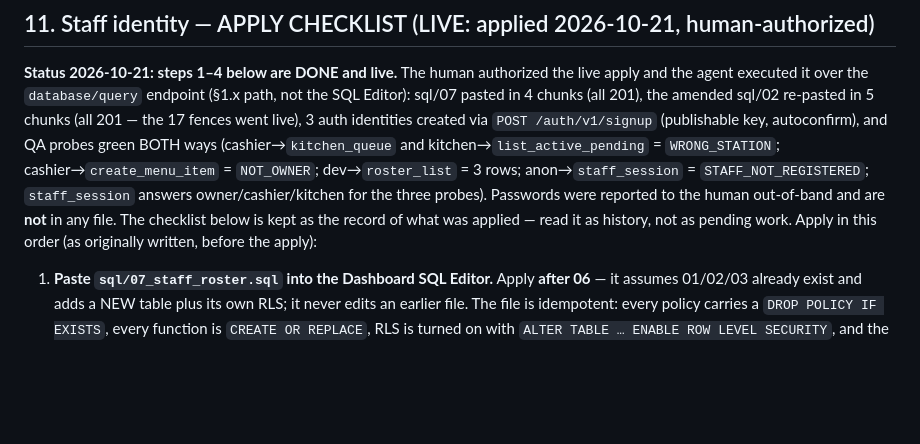
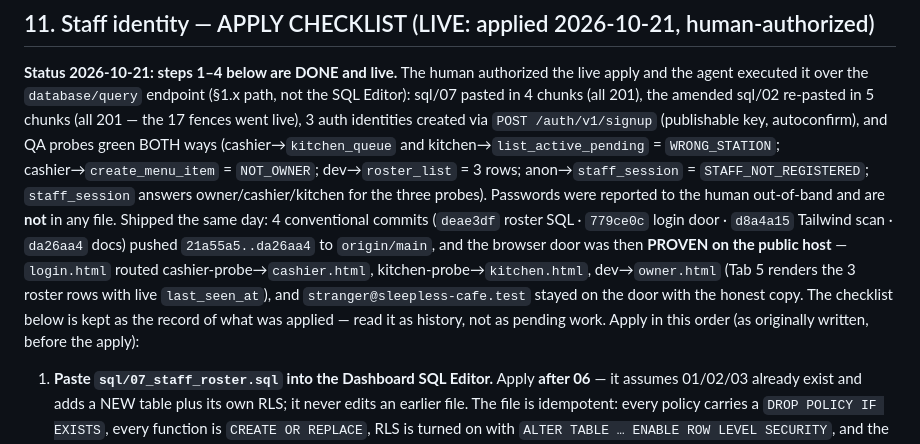
Before and after one commit to savage13317/sleepless-cafe-pos, a Markdown page: HANDOFF.md, the part around the change. Rendered like a GitHub page; blank space fills up the shorter version.

Commit message:
docs: record the staff-identity ship - 4 commits pushed 21a55a5..da26aa4, login door proven on the public host
Browser proof: login.html routed cashier-probe/kitchen-probe/dev to their stations, owner Tab 5 rendered the 3 roster rows, stranger@ refused with the honest copy. Gate A caveat closed; only the manual phone run stays open.

```diff
--- a/HANDOFF.md
+++ b/HANDOFF.md
@@ -879,9 +879,12 @@ executed it over the `database/query` endpoint (§1.x path, not the SQL Editor):
 `POST /auth/v1/signup` (publishable key, autoconfirm), and QA probes green BOTH ways (cashier→`kitchen_queue` and
 kitchen→`list_active_pending` = `WRONG_STATION`; cashier→`create_menu_item` = `NOT_OWNER`; dev→`roster_list` = 3
 rows; anon→`staff_session` = `STAFF_NOT_REGISTERED`; `staff_session` answers owner/cashier/kitchen for the three
-probes). Passwords were reported to the human out-of-band and are **not** in any file. The checklist below is kept
-as the record of what was applied — read it as history, not as pending work. Apply in this order (as originally
-written, before the apply):
+probes). Passwords were reported to the human out-of-band and are **not** in any file. Shipped the same day: 4 conventional
+commits (`deae3df` roster SQL · `779ce0c` login door · `d8a4a15` Tailwind scan · `da26aa4` docs) pushed `21a55a5..da26aa4`
+to `origin/main`, and the browser door was then **PROVEN on the public host** — `login.html` routed cashier-probe→`cashier.html`,
+kitchen-probe→`kitchen.html`, dev→`owner.html` (Tab 5 renders the 3 roster rows with live `last_seen_at`), and
+`stranger@sleepless-cafe.test` stayed on the door with the honest copy. The checklist below is kept as the record of
+what was applied — read it as history, not as pending work. Apply in this order (as originally written, before the apply):
 
 1. **Paste `sql/07_staff_roster.sql` into the Dashboard SQL Editor.** Apply **after 06** — it assumes 01/02/03 already
    exist and adds a NEW table plus its own RLS; it never edits an earlier file. The file is idempotent: every policy
```
Also changed, not shown: MASTER_PLAN.md (+1 -1 lines).
